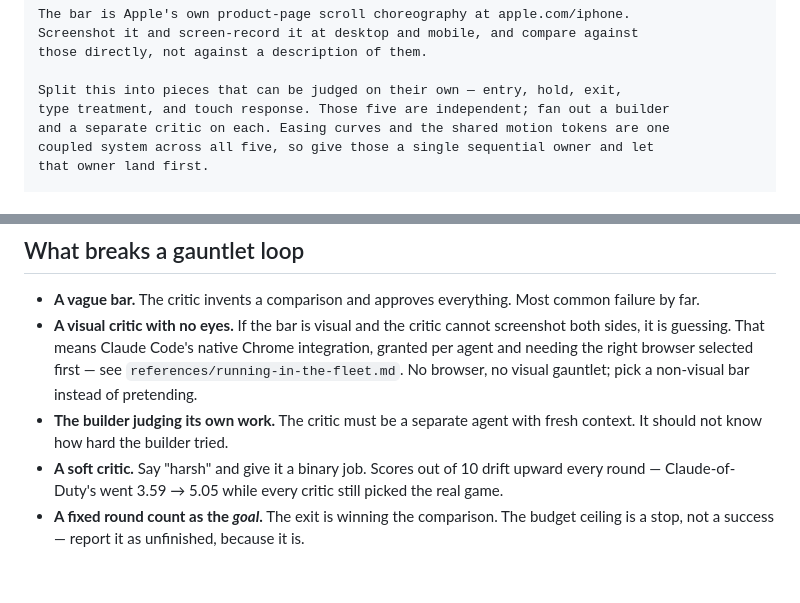
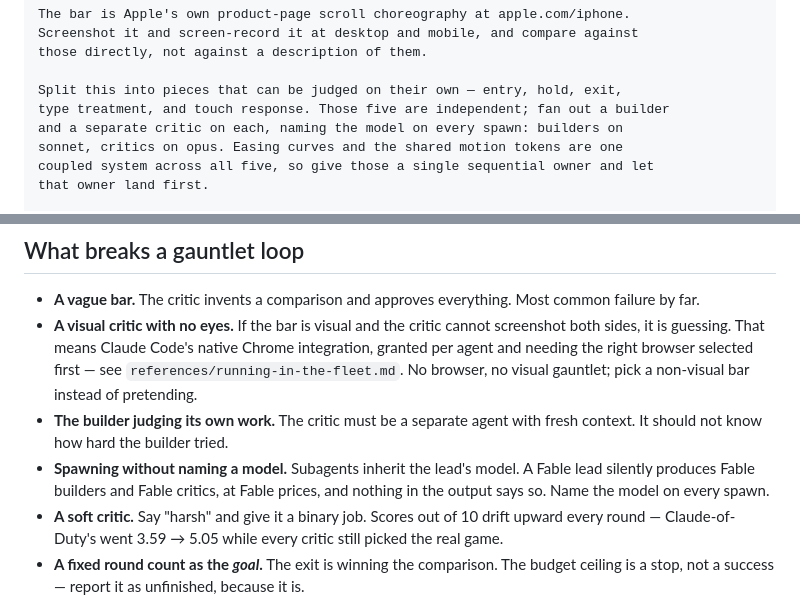
Before and after one commit to retrodigio/clawster, a Markdown page: skills/clawster-gauntlet/SKILL.md, 2 parts joined by grey strips. GitHub-like rendering; blank space fills up the shorter version.

```diff
--- a/skills/clawster-gauntlet/SKILL.md
+++ b/skills/clawster-gauntlet/SKILL.md
@@ -167,7 +175,8 @@ those directly, not against a description of them.
 
 Split this into pieces that can be judged on their own — entry, hold, exit,
 type treatment, and touch response. Those five are independent; fan out a builder
-and a separate critic on each. Easing curves and the shared motion tokens are one
+and a separate critic on each, naming the model on every spawn: builders on
+sonnet, critics on opus. Easing curves and the shared motion tokens are one
 coupled system across all five, so give those a single sequential owner and let
 that owner land first.
 
@@ -201,6 +210,9 @@ I can run this here.
   a non-visual bar instead of pretending.
 - **The builder judging its own work.** The critic must be a separate agent with
   fresh context. It should not know how hard the builder tried.
+- **Spawning without naming a model.** Subagents inherit the lead's model. A Fable
+  lead silently produces Fable builders and Fable critics, at Fable prices, and
+  nothing in the output says so. Name the model on every spawn.
 - **A soft critic.** Say "harsh" and give it a binary job. Scores out of 10 drift
   upward every round — Claude-of-Duty's went 3.59 → 5.05 while every critic still
   picked the real game.
```
Also changed, not shown: other parts of skills/clawster-gauntlet/SKILL.md (+12 -4 lines), skills/clawster-gauntlet/NOTICE.md (+1 -1 lines), 1 other file.
